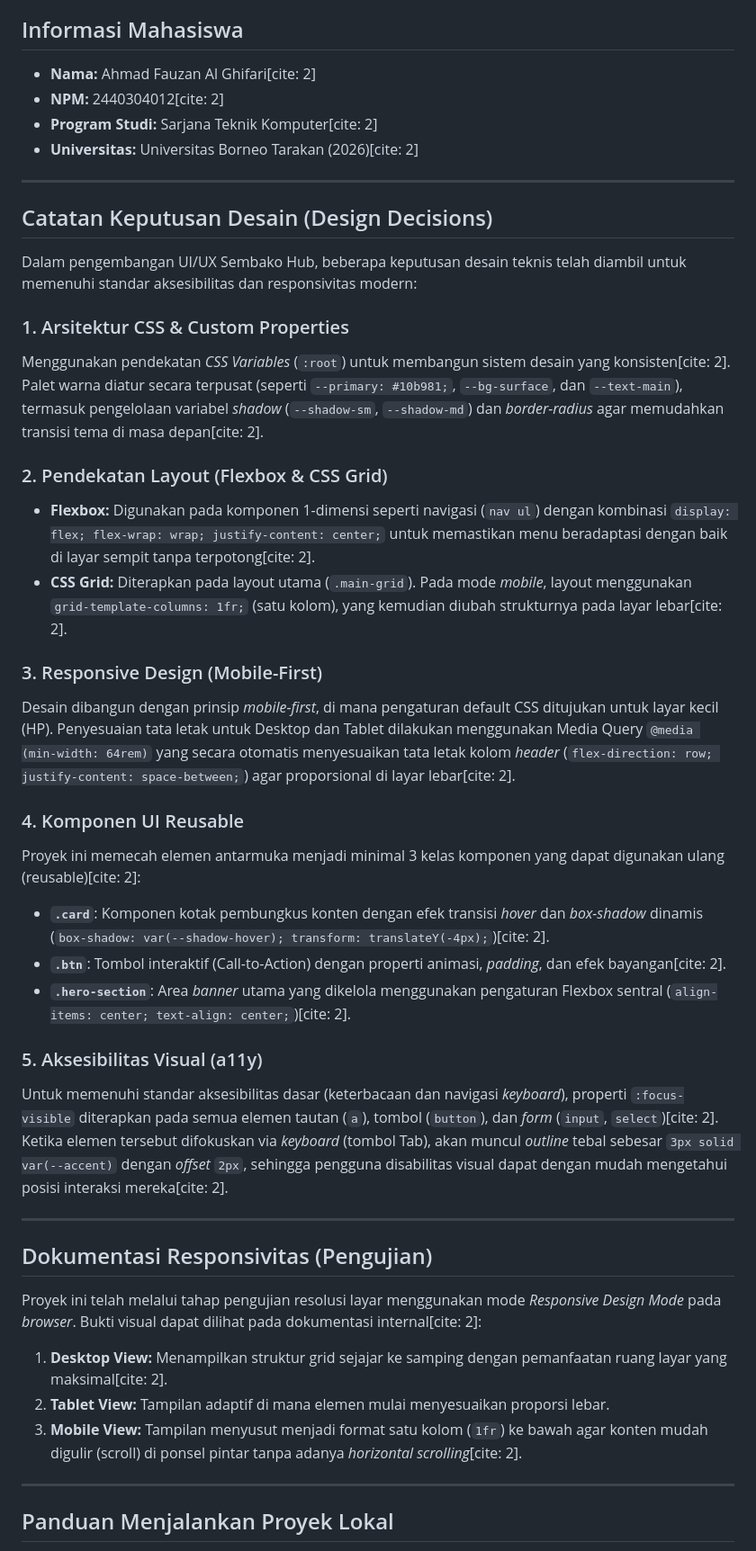
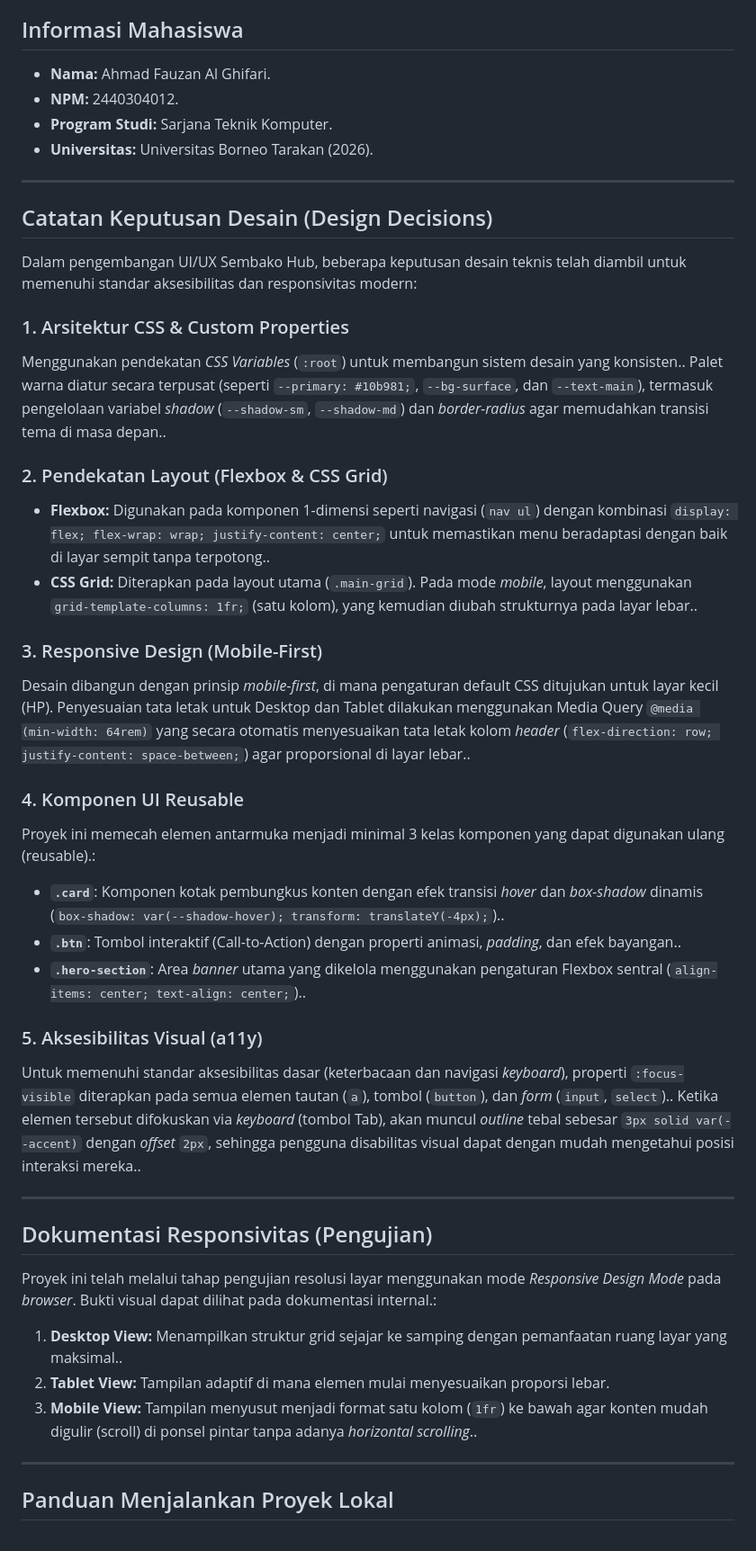
Before and after one commit to fauzanfary/Praktikum-Pemrograman-Web-Modul1, a Markdown page: README.md, the part around the change. Shown at 90% size. Rendered like a GitHub page.

```diff
--- a/README.md
+++ b/README.md
@@ -3,10 +3,10 @@
 Repository ini berisi implementasi Tugas Praktikum Pemrograman Web Modul 3 (CSS Modern, Responsive Design, Flexbox/Grid, dan Dasar UI/UX) berbasis *Outcome-Based Education* (OBE). Proyek ini merupakan *landing page* dan *dashboard* informasi kelistrikan pasar atau kebutuhan pokok (sembako) yang interaktif dan responsif.
 
 ## Informasi Mahasiswa
-* **Nama:** Ahmad Fauzan Al Ghifari[cite: 2]
-* **NPM:** 2440304012[cite: 2]
-* **Program Studi:** Sarjana Teknik Komputer[cite: 2]
-* **Universitas:** Universitas Borneo Tarakan (2026)[cite: 2]
+* **Nama:** Ahmad Fauzan Al Ghifari.
+* **NPM:** 2440304012.
+* **Program Studi:** Sarjana Teknik Komputer.
+* **Universitas:** Universitas Borneo Tarakan (2026).
 
 ---
 
@@ -15,32 +15,32 @@ Repository ini berisi implementasi Tugas Praktikum Pemrograman Web Modul 3 (CSS
 Dalam pengembangan UI/UX Sembako Hub, beberapa keputusan desain teknis telah diambil untuk memenuhi standar aksesibilitas dan responsivitas modern:
 
 ### 1. Arsitektur CSS & Custom Properties
-Menggunakan pendekatan *CSS Variables* (`:root`) untuk membangun sistem desain yang konsisten[cite: 2]. Palet warna diatur secara terpusat (seperti `--primary: #10b981;`, `--bg-surface`, dan `--text-main`), termasuk pengelolaan variabel *shadow* (`--shadow-sm`, `--shadow-md`) dan *border-radius* agar memudahkan transisi tema di masa depan[cite: 2].
+Menggunakan pendekatan *CSS Variables* (`:root`) untuk membangun sistem desain yang konsisten.. Palet warna diatur secara terpusat (seperti `--primary: #10b981;`, `--bg-surface`, dan `--text-main`), termasuk pengelolaan variabel *shadow* (`--shadow-sm`, `--shadow-md`) dan *border-radius* agar memudahkan transisi tema di masa depan..
 
 ### 2. Pendekatan Layout (Flexbox & CSS Grid)
-* **Flexbox:** Digunakan pada komponen 1-dimensi seperti navigasi (`nav ul`) dengan kombinasi `display: flex; flex-wrap: wrap; justify-content: center;` untuk memastikan menu beradaptasi dengan baik di layar sempit tanpa terpotong[cite: 2].
-* **CSS Grid:** Diterapkan pada layout utama (`.main-grid`). Pada mode *mobile*, layout menggunakan `grid-template-columns: 1fr;` (satu kolom), yang kemudian diubah strukturnya pada layar lebar[cite: 2].
+* **Flexbox:** Digunakan pada komponen 1-dimensi seperti navigasi (`nav ul`) dengan kombinasi `display: flex; flex-wrap: wrap; justify-content: center;` untuk memastikan menu beradaptasi dengan baik di layar sempit tanpa terpotong..
+* **CSS Grid:** Diterapkan pada layout utama (`.main-grid`). Pada mode *mobile*, layout menggunakan `grid-template-columns: 1fr;` (satu kolom), yang kemudian diubah strukturnya pada layar lebar..
 
 ### 3. Responsive Design (Mobile-First)
-Desain dibangun dengan prinsip *mobile-first*, di mana pengaturan default CSS ditujukan untuk layar kecil (HP). Penyesuaian tata letak untuk Desktop dan Tablet dilakukan menggunakan Media Query `@media (min-width: 64rem)` yang secara otomatis menyesuaikan tata letak kolom *header* (`flex-direction: row; justify-content: space-between;`) agar proporsional di layar lebar[cite: 2].
+Desain dibangun dengan prinsip *mobile-first*, di mana pengaturan default CSS ditujukan untuk layar kecil (HP). Penyesuaian tata letak untuk Desktop dan Tablet dilakukan menggunakan Media Query `@media (min-width: 64rem)` yang secara otomatis menyesuaikan tata letak kolom *header* (`flex-direction: row; justify-content: space-between;`) agar proporsional di layar lebar..
 
 ### 4. Komponen UI Reusable
-Proyek ini memecah elemen antarmuka menjadi minimal 3 kelas komponen yang dapat digunakan ulang (reusable)[cite: 2]:
-* **`.card`**: Komponen kotak pembungkus konten dengan efek transisi *hover* dan *box-shadow* dinamis (`box-shadow: var(--shadow-hover); transform: translateY(-4px);`)[cite: 2].
-* **`.btn`**: Tombol interaktif (Call-to-Action) dengan properti animasi, *padding*, dan efek bayangan[cite: 2].
-* **`.hero-section`**: Area *banner* utama yang dikelola menggunakan pengaturan Flexbox sentral (`align-items: center; text-align: center;`)[cite: 2].
+Proyek ini memecah elemen antarmuka menjadi minimal 3 kelas komponen yang dapat digunakan ulang (reusable).:
+* **`.card`**: Komponen kotak pembungkus konten dengan efek transisi *hover* dan *box-shadow* dinamis (`box-shadow: var(--shadow-hover); transform: translateY(-4px);`)..
+* **`.btn`**: Tombol interaktif (Call-to-Action) dengan properti animasi, *padding*, dan efek bayangan..
+* **`.hero-section`**: Area *banner* utama yang dikelola menggunakan pengaturan Flexbox sentral (`align-items: center; text-align: center;`)..
 
 ### 5. Aksesibilitas Visual (a11y)
-Untuk memenuhi standar aksesibilitas dasar (keterbacaan dan navigasi *keyboard*), properti `:focus-visible` diterapkan pada semua elemen tautan (`a`), tombol (`button`), dan *form* (`input`, `select`)[cite: 2]. Ketika elemen tersebut difokuskan via *keyboard* (tombol Tab), akan muncul *outline* tebal sebesar `3px solid var(--accent)` dengan *offset* `2px`, sehingga pengguna disabilitas visual dapat dengan mudah mengetahui posisi interaksi mereka[cite: 2].
+Untuk memenuhi standar aksesibilitas dasar (keterbacaan dan navigasi *keyboard*), properti `:focus-visible` diterapkan pada semua elemen tautan (`a`), tombol (`button`), dan *form* (`input`, `select`).. Ketika elemen tersebut difokuskan via *keyboard* (tombol Tab), akan muncul *outline* tebal sebesar `3px solid var(--accent)` dengan *offset* `2px`, sehingga pengguna disabilitas visual dapat dengan mudah mengetahui posisi interaksi mereka..
 
 ---
 
 ## Dokumentasi Responsivitas (Pengujian)
 
-Proyek ini telah melalui tahap pengujian resolusi layar menggunakan mode *Responsive Design Mode* pada *browser*. Bukti visual dapat dilihat pada dokumentasi internal[cite: 2]:
-1. **Desktop View:** Menampilkan struktur grid sejajar ke samping dengan pemanfaatan ruang layar yang maksimal[cite: 2].
+Proyek ini telah melalui tahap pengujian resolusi layar menggunakan mode *Responsive Design Mode* pada *browser*. Bukti visual dapat dilihat pada dokumentasi internal.:
+1. **Desktop View:** Menampilkan struktur grid sejajar ke samping dengan pemanfaatan ruang layar yang maksimal..
 2. **Tablet View:** Tampilan adaptif di mana elemen mulai menyesuaikan proporsi lebar.
-3. **Mobile View:** Tampilan menyusut menjadi format satu kolom (`1fr`) ke bawah agar konten mudah digulir (scroll) di ponsel pintar tanpa adanya *horizontal scrolling*[cite: 2].
+3. **Mobile View:** Tampilan menyusut menjadi format satu kolom (`1fr`) ke bawah agar konten mudah digulir (scroll) di ponsel pintar tanpa adanya *horizontal scrolling*..
 
 ---
 
```
